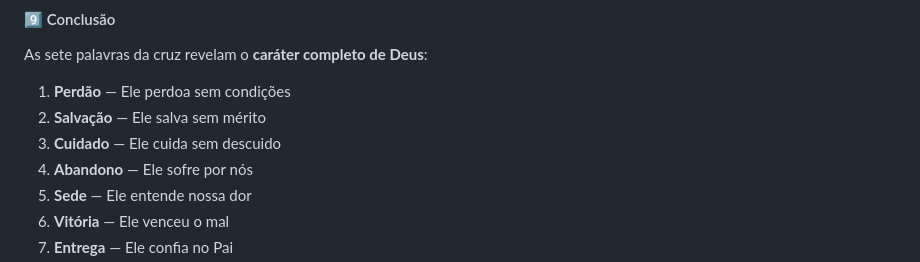
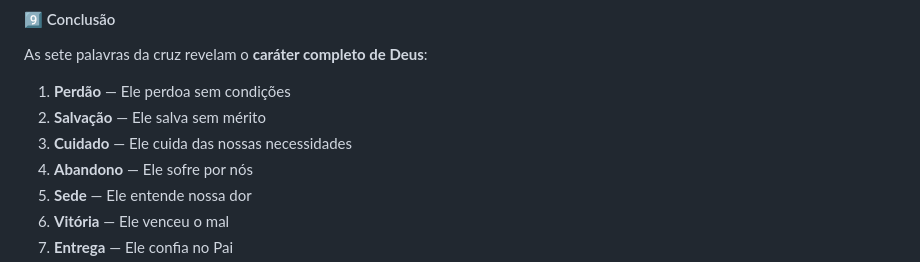
Before and after one commit to mathkruger/sermons, a Markdown page: src/sete-palavras-do-calvario/sermao-texto.md, the part around the change. Drawn GitHub-style.

Commit message:
arrumando detahe no ultimo sermao

```diff
--- a/src/sete-palavras-do-calvario/sermao-texto.md
+++ b/src/sete-palavras-do-calvario/sermao-texto.md
@@ -140,7 +140,7 @@ As sete palavras da cruz revelam o **caráter completo de Deus**:
 
 1. **Perdão** — Ele perdoa sem condições
 2. **Salvação** — Ele salva sem mérito
-3. **Cuidado** — Ele cuida sem descuido
+3. **Cuidado** — Ele cuida das nossas necessidades
 4. **Abandono** — Ele sofre por nós
 5. **Sede** — Ele entende nossa dor
 6. **Vitória** — Ele venceu o mal
```
Also changed, not shown: src/sete-palavras-do-calvario/index.md (+1 -1 lines).
